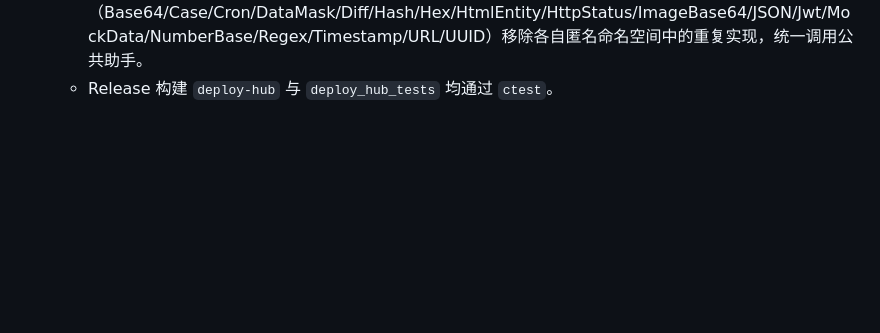
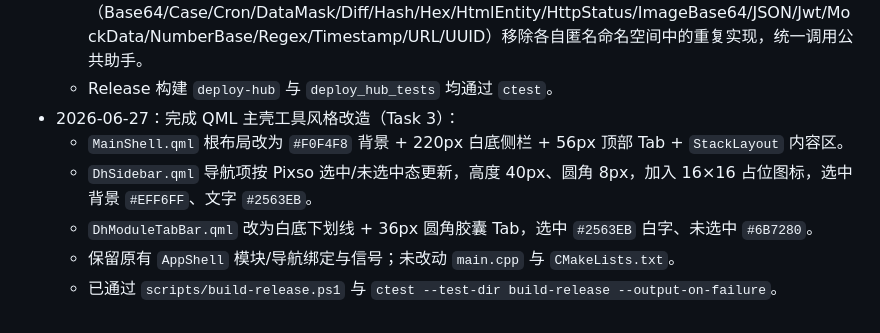
Before and after one commit to zmoony/deploy-db-hub, a Markdown page: agent_memory/progress.md, the part around the change. GitHub-like rendering; blank space fills up the shorter version.

Commit message:
docs(memory): record QML shell tool-style refactor progress

```diff
--- a/agent_memory/progress.md
+++ b/agent_memory/progress.md
@@ -411,3 +411,9 @@
   - 新增 `src/ui/tools/ToolUiHelpers.h`，提供 `Helpers::makeToolButton` 和 `Helpers::copyToClipboard`。
   - 18 个工具页（Base64/Case/Cron/DataMask/Diff/Hash/Hex/HtmlEntity/HttpStatus/ImageBase64/JSON/Jwt/MockData/NumberBase/Regex/Timestamp/URL/UUID）移除各自匿名命名空间中的重复实现，统一调用公共助手。
   - Release 构建 `deploy-hub` 与 `deploy_hub_tests` 均通过 `ctest`。
+- 2026-06-27：完成 QML 主壳工具风格改造（Task 3）：
+  - `MainShell.qml` 根布局改为 `#F0F4F8` 背景 + 220px 白底侧栏 + 56px 顶部 Tab + `StackLayout` 内容区。
+  - `DhSidebar.qml` 导航项按 Pixso 选中/未选中态更新，高度 40px、圆角 8px，加入 16×16 占位图标，选中背景 `#EFF6FF`、文字 `#2563EB`。
+  - `DhModuleTabBar.qml` 改为白底下划线 + 36px 圆角胶囊 Tab，选中 `#2563EB` 白字、未选中 `#6B7280`。
+  - 保留原有 `AppShell` 模块/导航绑定与信号；未改动 `main.cpp` 与 `CMakeLists.txt`。
+  - 已通过 `scripts/build-release.ps1` 与 `ctest --test-dir build-release --output-on-failure`。
```
